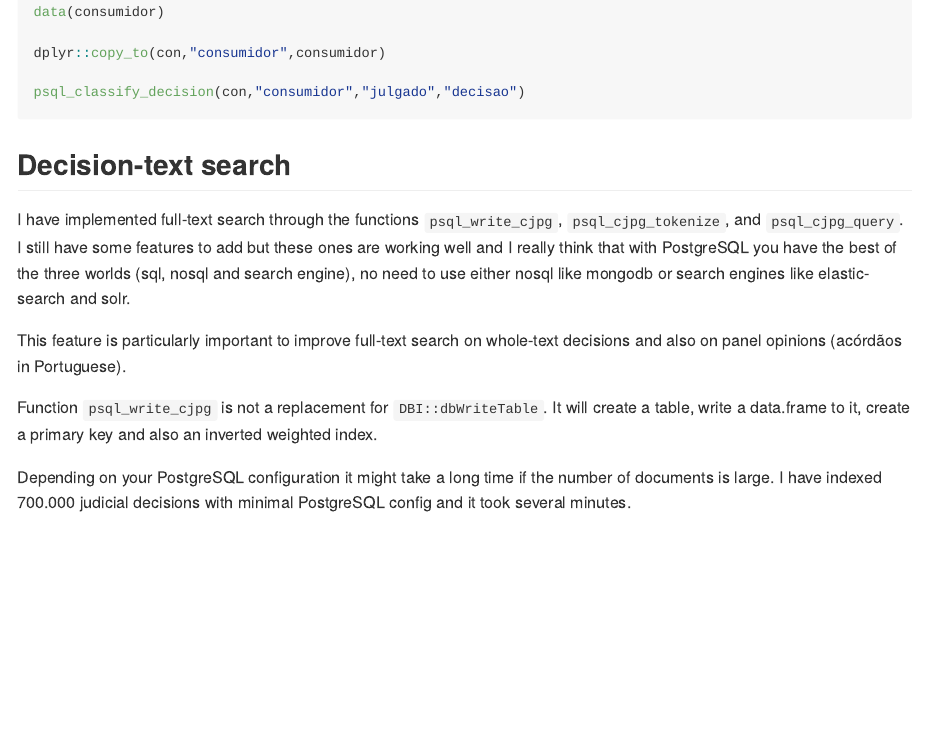
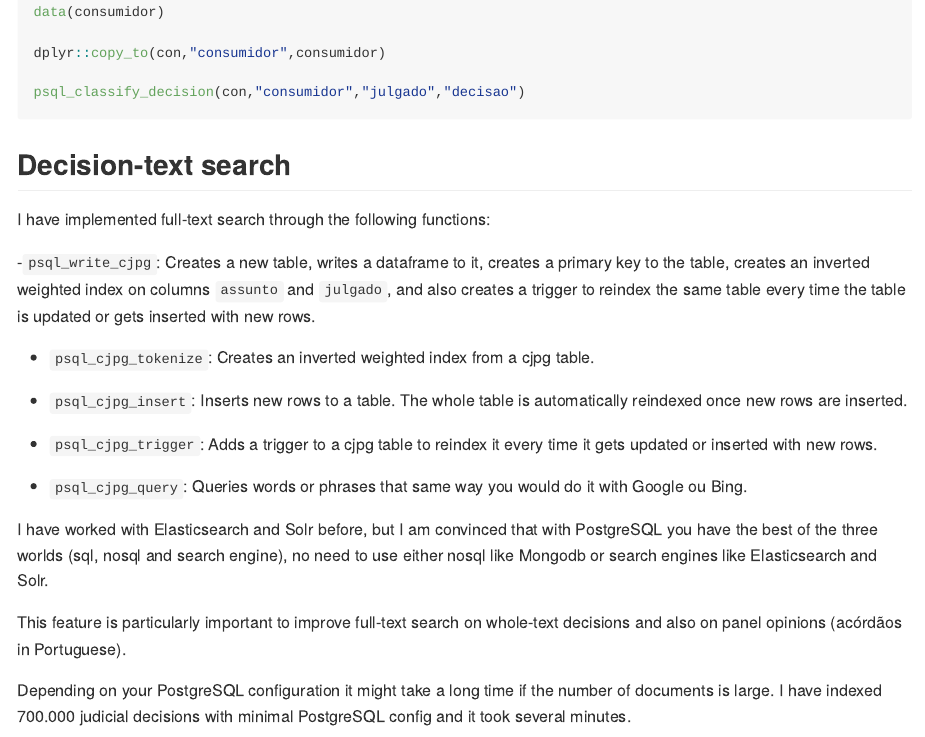
Before and after one commit to jjesusfilho/JurisPsql, an R Markdown document (README.Rmd): the page in a window 1100 px wide, from 760 px down. The pictures show the output file README.md that the author committed with the source, drawn offline in the style of GitHub; badge pictures from the web are left out.

Commit message:
Adds trigger to reindex cjpg table.

```diff
--- a/README.Rmd
+++ b/README.Rmd
@@ -57,11 +57,23 @@ psql_classify_decision(con,"consumidor","julgado","decisao")
 
 ## Decision-text search
 
-I have implemented full-text search through the functions `psql_write_cjpg`, `psql_cjpg_tokenize`, and `psql_cjpg_query`. I still have some features to add but these ones are working well and I really think that with PostgreSQL you have the best of the three worlds (sql, nosql and search engine), no need to use either nosql like mongodb or search engines like elastic-search and solr.
+I have implemented full-text search through the following functions:
+
+-`psql_write_cjpg`: Creates a new table, writes a dataframe to it, creates a primary key to the table, creates an inverted weighted index on columns `assunto` and `julgado`, and also creates a trigger to reindex the same table
+every time the table is updated or gets inserted with new rows.
+
+- `psql_cjpg_tokenize`: Creates an inverted weighted index from a cjpg table.
+
+- `psql_cjpg_insert`: Inserts new rows to a table. The whole table is automatically reindexed once new rows
+are inserted.
+
+- `psql_cjpg_trigger`: Adds a trigger to a cjpg table to reindex it every time it gets updated or inserted with new rows.
+
+- `psql_cjpg_query`: Queries words or phrases that same way you would do it with Google ou Bing.
+
+I have worked with Elasticsearch and Solr before, but I am convinced that with PostgreSQL you have the best of the three worlds (sql, nosql and search engine), no need to use either nosql like Mongodb or search engines like Elasticsearch and Solr.
 
 This feature is particularly important to improve full-text search on whole-text decisions and also on panel opinions (acórdãos in Portuguese).
-
-Function `psql_write_cjpg` is not a replacement for `DBI::dbWriteTable`. It will create a table, write a data.frame to it, create a primary key and also an inverted weighted index.
 
 Depending on your PostgreSQL configuration it might take a long time if the number of documents is large. I have indexed 700.000 judicial decisions with minimal PostgreSQL config and it took several minutes.
 
```
Also changed, not shown: R/psql_cjpg_tokenize.R (+0 -1 lines), R/psql_cjsg_trigger.R (added, +31 -0 lines), R/psql_insert.R (+1 -0 lines), R/psql_write_cjpg.R (+1 -0 lines), README.md, 2 other files.
